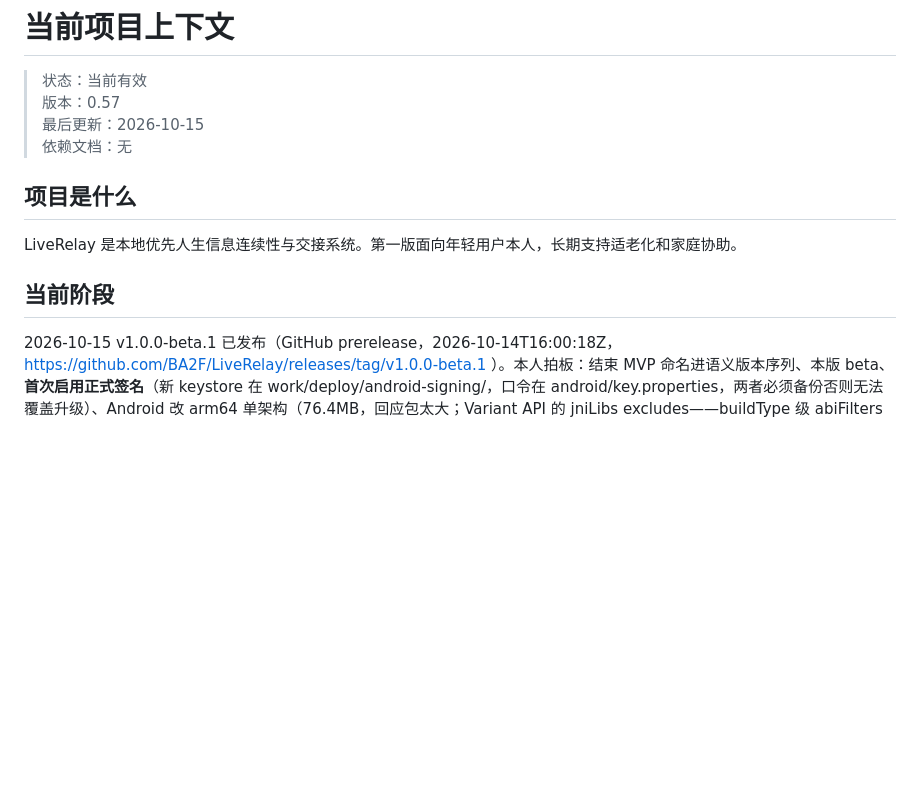
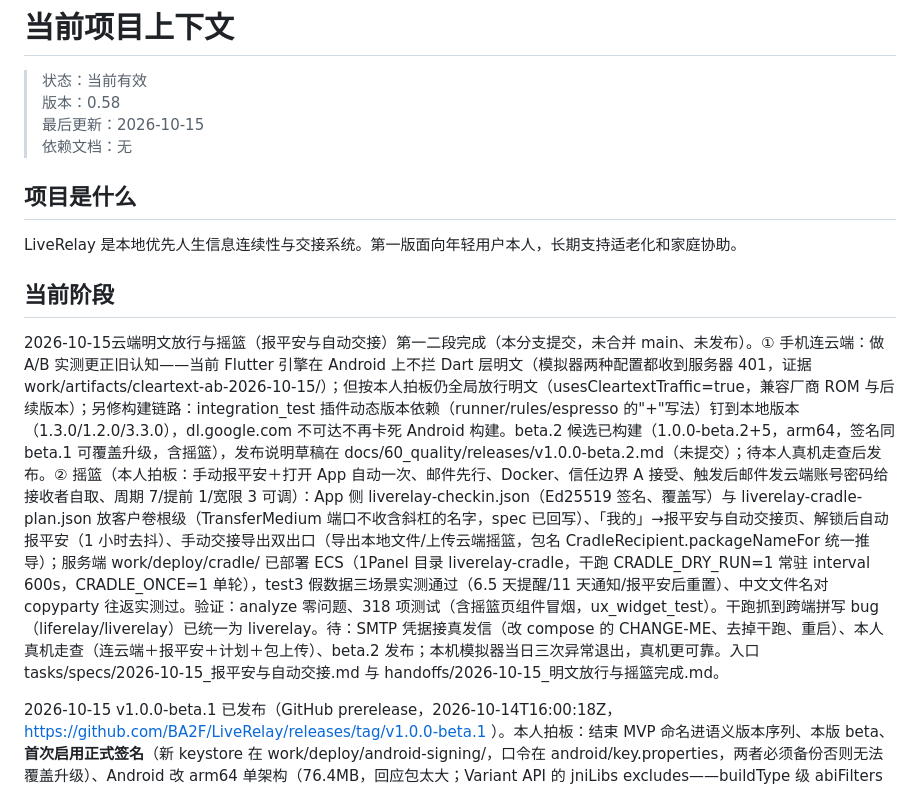
Before and after one commit to BA2F/LiveRelay, a Markdown page: memory/当前项目上下文.md, the part around the change. GitHub-like rendering; blank space fills up the shorter version.

Commit message:
docs: record the cleartext fix and the cradle (check-in and auto handover) work

```diff
--- a/memory/当前项目上下文.md
+++ b/memory/当前项目上下文.md
@@ -1,7 +1,7 @@
 # 当前项目上下文
 
 > 状态：当前有效\
-> 版本：0.57\
+> 版本：0.58\
 > 最后更新：2026-10-15\
 > 依赖文档：无
 
@@ -11,6 +11,8 @@
 LiveRelay 是本地优先人生信息连续性与交接系统。第一版面向年轻用户本人，长期支持适老化和家庭协助。
 
 ## 当前阶段
+
+2026-10-15云端明文放行与摇篮（报平安与自动交接）第一二段完成（本分支提交，未合并 main、未发布）。① 手机连云端：做 A/B 实测更正旧认知——当前 Flutter 引擎在 Android 上不拦 Dart 层明文（模拟器两种配置都收到服务器 401，证据 work/artifacts/cleartext-ab-2026-10-15/）；但按本人拍板仍全局放行明文（usesCleartextTraffic=true，兼容厂商 ROM 与后续版本）；另修构建链路：integration_test 插件动态版本依赖（runner/rules/espresso 的"+"写法）钉到本地版本（1.3.0/1.2.0/3.3.0），dl.google.com 不可达不再卡死 Android 构建。beta.2 候选已构建（1.0.0-beta.2+5，arm64，签名同 beta.1 可覆盖升级，含摇篮），发布说明草稿在 docs/60_quality/releases/v1.0.0-beta.2.md（未提交）；待本人真机走查后发布。② 摇篮（本人拍板：手动报平安＋打开 App 自动一次、邮件先行、Docker、信任边界 A 接受、触发后邮件发云端账号密码给接收者自取、周期 7/提前 1/宽限 3 可调）：App 侧 liverelay-checkin.json（Ed25519 签名、覆盖写）与 liverelay-cradle-plan.json 放客户卷根级（TransferMedium 端口不收含斜杠的名字，spec 已回写）、「我的」→报平安与自动交接页、解锁后自动报平安（1 小时去抖）、手动交接导出双出口（导出本地文件/上传云端摇篮，包名 CradleRecipient.packageNameFor 统一推导）；服务端 work/deploy/cradle/ 已部署 ECS（1Panel 目录 liverelay-cradle，干跑 CRADLE_DRY_RUN=1 常驻 interval 600s，CRADLE_ONCE=1 单轮），test3 假数据三场景实测通过（6.5 天提醒/11 天通知/报平安后重置）、中文文件名对 copyparty 往返实测过。验证：analyze 零问题、318 项测试（含摇篮页组件冒烟，ux_widget_test）。干跑抓到跨端拼写 bug（liferelay/liverelay）已统一为 liverelay。待：SMTP 凭据接真发信（改 compose 的 CHANGE-ME、去掉干跑、重启）、本人真机走查（连云端＋报平安＋计划＋包上传）、beta.2 发布；本机模拟器当日三次异常退出，真机更可靠。入口 tasks/specs/2026-10-15_报平安与自动交接.md 与 handoffs/2026-10-15_明文放行与摇篮完成.md。
 
 2026-10-15 v1.0.0-beta.1 已发布（GitHub prerelease，2026-10-14T16:00:18Z，https://github.com/BA2F/LiveRelay/releases/tag/v1.0.0-beta.1 ）。本人拍板：结束 MVP 命名进语义版本序列、本版 beta、**首次启用正式签名**（新 keystore 在 work/deploy/android-signing/，口令在 android/key.properties，两者必须备份否则无法覆盖升级）、Android 改 arm64 单架构（76.4MB，回应包太大；Variant API 的 jniLibs excludes——buildType 级 abiFilters 对预编译库无效；debug 保留 arm64+x86_64）。手机端调试由本人实测通过后定版。源码 014f28f 已快进合并 main 并推送，Tag v1.0.0-beta.1 指向该提交。制品：Android 76379522 字节／Linux（Ubuntu22.04.5 隔离构建＋全 ELF ABI 审计＋Xvfb 启动冒烟）57767914 字节／SHA256SUMS；gh release view 核对三附件与本地一致；artifacts.json 已回写。从 MVP 系列升级须卸载重装（先导出备份再恢复）。踩坑：keytool 在 Android Studio JBR（口令经 key.properties 传递勿进命令行）；启动冒烟需 --clearenv＋GDK_BACKEND=x11（宿主 Wayland 变量泄漏会让 GTK 不回退）；rootfs 的 apt 需 APT::Sandbox::User=root；media_kit 需 libmpv-dev＋libepoxy-dev。rootfs 留在 ~/Development/50_Sandboxes/liverelay-ubuntu22-rootfs 可复用。入口 handoffs/2026-10-15_v1.0.0-beta.1发布完成.md；发布说明 docs/60_quality/releases/v1.0.0-beta.1.md。后续：桌面新 UI 人工走查、Windows、安全复核、K3、分屏/命令面板、云端 HTTPS 与摇篮。
 
```
Also changed, not shown: handoffs/2026-10-15_明文放行与摇篮完成.md (added, +58 -0 lines).
